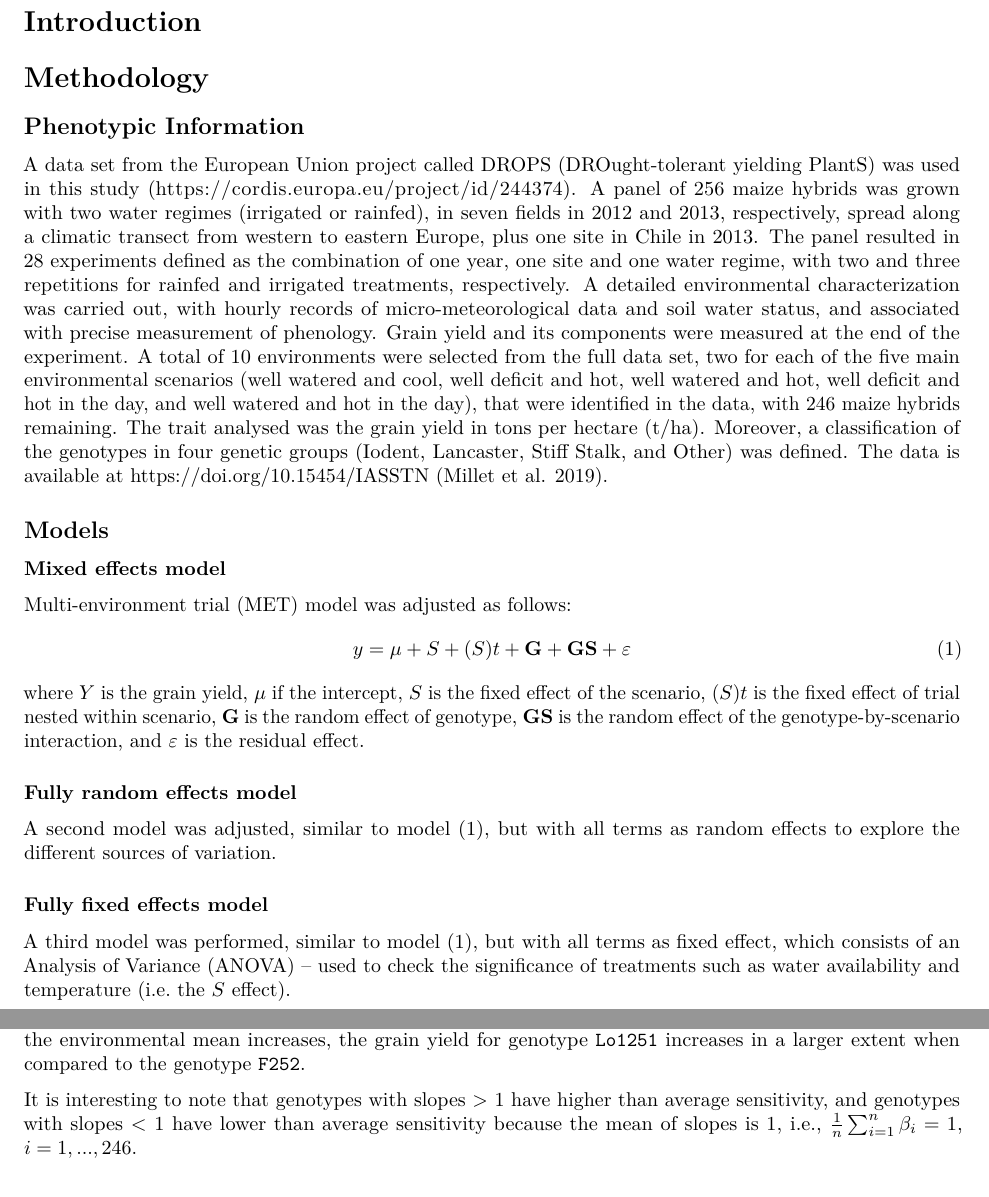
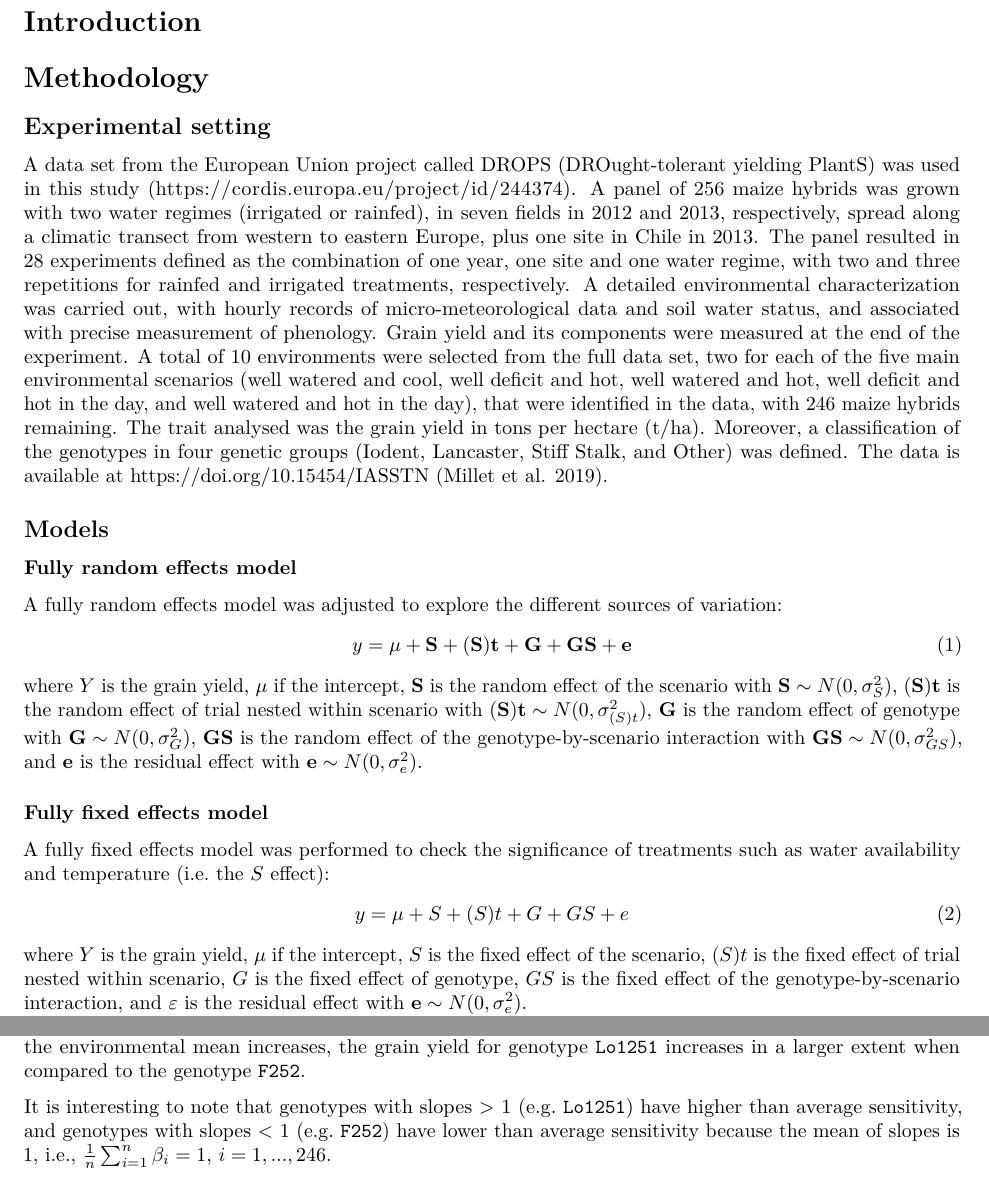
Before and after one commit to igorkf/CSES-5093, an R Markdown document (gxe/analysis.Rmd): two parts of pages 1 and 3 of 3, joined at a grey line, cut so that both start at the same text. Rendered offline with R 4.5, knitr and Pandoc, then LaTeX, with nearby package versions; some code elsewhere in the file could not run offline.

````diff
--- a/gxe/analysis.Rmd
+++ b/gxe/analysis.Rmd
@@ -21,26 +21,38 @@
 
 # Methodology
 
-## Phenotypic Information
-
+## Experimental setting
 A data set from the European Union project called DROPS (DROught-tolerant yielding PlantS) was used in this study (<https://cordis.europa.eu/project/id/244374>). A panel of 256 maize hybrids was grown with two water regimes (irrigated or rainfed), in seven fields in 2012 and 2013, respectively, spread along a climatic transect from western to eastern Europe, plus one site in Chile in 2013. The panel resulted in 28 experiments defined as the combination of one year, one site and one water regime, with two and three repetitions for rainfed and irrigated treatments, respectively. A detailed environmental characterization was carried out, with hourly records of micro-meteorological data and soil water status, and associated with precise measurement of phenology. Grain yield and its components were measured at the end of the experiment. A total of 10 environments were selected from the full data set, two for each of the five main environmental scenarios (well watered and cool, well deficit and hot, well watered and hot, well deficit and hot in the day, and well watered and hot in the day), that were identified in the data, with 246 maize hybrids remaining. The trait analysed was the grain yield in tons per hectare (t/ha). Moreover, a classification of the genotypes in four genetic groups (Iodent, Lancaster, Stiff Stalk, and Other) was defined. The data is available at <https://doi.org/10.15454/IASSTN> [@millet2019].
 
 ## Models
-### Mixed effects model
+<!-- ### Mixed effects model -->
 <!-- grain.yield ~ scenarioFull + scenarioFull:trial + (1 | genotype) + (1 | genotype:scenarioFull) -->
-Multi-environment trial (MET) model was adjusted as follows:
-\begin{align} \label{mod1}
-  y = \mu + S + (S)t + \mathbf{G} + \mathbf{GS} + \mathbf{\varepsilon}
-\end{align}
-where $Y$ is the grain yield, $\mu$ if the intercept, $S$ is the fixed effect of the scenario, $(S)t$ is the fixed effect of trial nested within scenario, $\mathbf{G}$ is the random effect of genotype, $\mathbf{GS}$ is the random effect of the genotype-by-scenario interaction, and $\mathbf{\varepsilon}$ is the residual effect.
+<!-- Multi-environment trial (MET) model was adjusted as follows: -->
+<!-- \begin{align} \label{mod1} -->
+<!--   y = \mu + S + (S)t + \mathbf{G} + \mathbf{GS} + \mathbf{\varepsilon} -->
+<!-- \end{align} -->
+<!-- where $Y$ is the grain yield, $\mu$ if the intercept, $S$ is the fixed effect of the scenario, $(S)t$ is the fixed effect of trial nested within scenario, $\mathbf{G}$ is the random effect of genotype, $\mathbf{GS}$ is the random effect of the genotype-by-scenario interaction, and $\mathbf{\varepsilon}$ is the residual effect. -->
+
 
 ### Fully random effects model
-A second model was adjusted, similar to model (\ref{mod1}), but with all terms as random effects to explore the different sources of variation.
+<!-- grain.yield ~ (1 | scenarioFull) + (1 | scenarioFull:trial) + (1 | genotype) + (1 | genotype:scenarioFull) -->
+A fully random effects model was adjusted to explore the different sources of variation:
+\begin{align} \label{randomeffects}
+  y = \mu + \mathbf{S} + \mathbf{(S)t} + \mathbf{G} + \mathbf{GS} + \mathbf{e}
+\end{align}
+where $Y$ is the grain yield, $\mu$ if the intercept, $\mathbf{S}$ is the random effect of the scenario with $\mathbf{S} \sim N(0, \sigma^2_S)$, $\mathbf{(S)t}$ is the random effect of trial nested within scenario with $\mathbf{(S)t} \sim N(0, \sigma^2_{(S)t})$, $\mathbf{G}$ is the random effect of genotype with $\mathbf{G} \sim N(0, \sigma^2_G)$, $\mathbf{GS}$ is the random effect of the genotype-by-scenario interaction with $\mathbf{GS} \sim N(0, \sigma^2_{GS})$, and $\mathbf{e}$ is the residual effect with $\mathbf{e} \sim N(0, \sigma^2_e)$.
+
 
 ### Fully fixed effects model
-A third model was performed, similar to model (\ref{mod1}), but with all terms as fixed effect, which consists of an Analysis of Variance (ANOVA) -- used to check the significance of treatments such as water availability and temperature (i.e. the $S$ effect).
+<!-- grain.yield ~ scenarioFull + scenarioFull:trial + genotype + genotype:scenarioFull -->
+A fully fixed effects model was performed to check the significance of treatments such as water availability and temperature (i.e. the $S$ effect):
+\begin{align} \label{fixedeffects}
+  y = \mu + S + (S)t + G + GS + e
+\end{align}
+where $Y$ is the grain yield, $\mu$ if the intercept, $S$ is the fixed effect of the scenario, $(S)t$ is the fixed effect of trial nested within scenario, $G$ is the fixed effect of genotype, $GS$ is the fixed effect of the genotype-by-scenario interaction, and $\mathbf{\varepsilon}$ is the residual effect with $\mathbf{e} \sim N(0, \sigma^2_e)$.
 
-### Finlay-Wilkinson Analysis
+
+### Finlay-Wilkinson
 The Finlay-Wilkinson Analysis [@finlay1963] describes GEI by the heterogeneity of the slopes of a regression of individual genotypic performance on an environmental index. The environmental index is the average of all genotypes in an environment. The intercept expresses general performance across all environments, the slope represents adaptability, and the residuals may indicate a measure for stability.
 
 The model fitted in the analysis was:
@@ -110,9 +114,8 @@
 p1 + labs(x = "Environmental mean")
 ```
 
-
 In the plot above, the genotype `Lo1251` has a larger slope (larger angle to the x-axis) than the less sensitive genotype. The x-axis represents the environmental mean, and there are 10 points, one point per trial. As the environmental mean increases, the grain yield for genotype `Lo1251` increases in a larger extent when compared to the genotype `F252`.
 
-It is interesting to note that genotypes with slopes > 1 have higher than average sensitivity, and genotypes with slopes < 1 have lower than average sensitivity because the mean of slopes is 1, i.e., $\frac{1}{n} \sum_{i=1}^{n} \beta_i = 1$, $i = 1, ..., 246$.
+It is interesting to note that genotypes with slopes > 1 (e.g. `Lo1251`) have higher than average sensitivity, and genotypes with slopes < 1 (e.g. `F252`) have lower than average sensitivity because the mean of slopes is 1, i.e., $\frac{1}{n} \sum_{i=1}^{n} \beta_i = 1$, $i = 1, ..., 246$.
 
 ## References
````
Also changed, not shown: gxe/analysis.Rmd (32 more changed lines).
